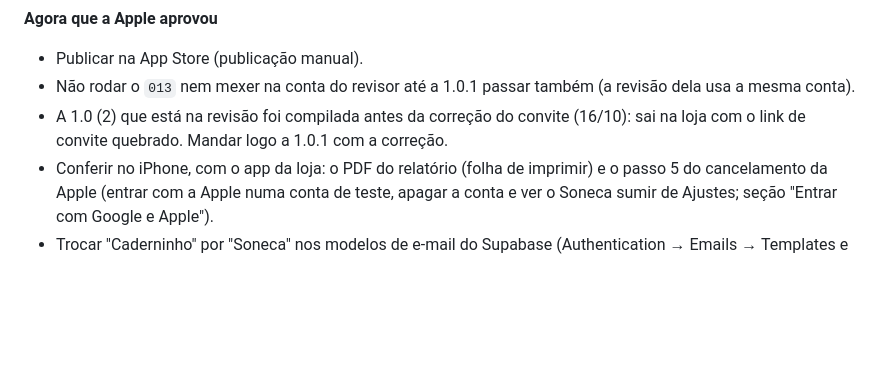
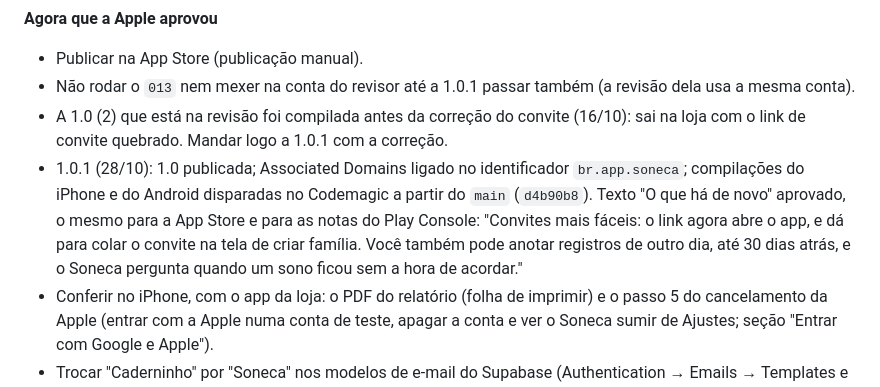
Before and after one commit to mesquitaph-cloud/caderninho, a Markdown page: README.md, the part around the change. Drawn GitHub-style; blank space fills up the shorter version.

Commit message:
README: 1.0.1 em compilação e texto "O que há de novo" aprovado
Co-Authored-By: Claude Opus 5.5 <noreply@anthropic.com>

```diff
--- a/README.md
+++ b/README.md
@@ -21,6 +21,11 @@ da Play Store estava no dia 9 de 14 em 27/10 (os 14 dias fecham por volta de 01/
   conta).
 - A 1.0 (2) que está na revisão foi compilada antes da correção do convite (16/10): sai na loja com o
   link de convite quebrado. Mandar logo a 1.0.1 com a correção.
+- 1.0.1 (28/10): 1.0 publicada; Associated Domains ligado no identificador `br.app.soneca`; compilações
+  do iPhone e do Android disparadas no Codemagic a partir do `main` (`d4b90b8`). Texto "O que há de
+  novo" aprovado, o mesmo para a App Store e para as notas do Play Console: "Convites mais fáceis: o link
+  agora abre o app, e dá para colar o convite na tela de criar família. Você também pode anotar registros
+  de outro dia, até 30 dias atrás, e o Soneca pergunta quando um sono ficou sem a hora de acordar."
 - Conferir no iPhone, com o app da loja: o PDF do relatório (folha de imprimir) e o passo 5 do cancelamento
   da Apple (entrar com a Apple numa conta de teste, apagar a conta e ver o Soneca sumir de Ajustes; seção
   "Entrar com Google e Apple").
```
